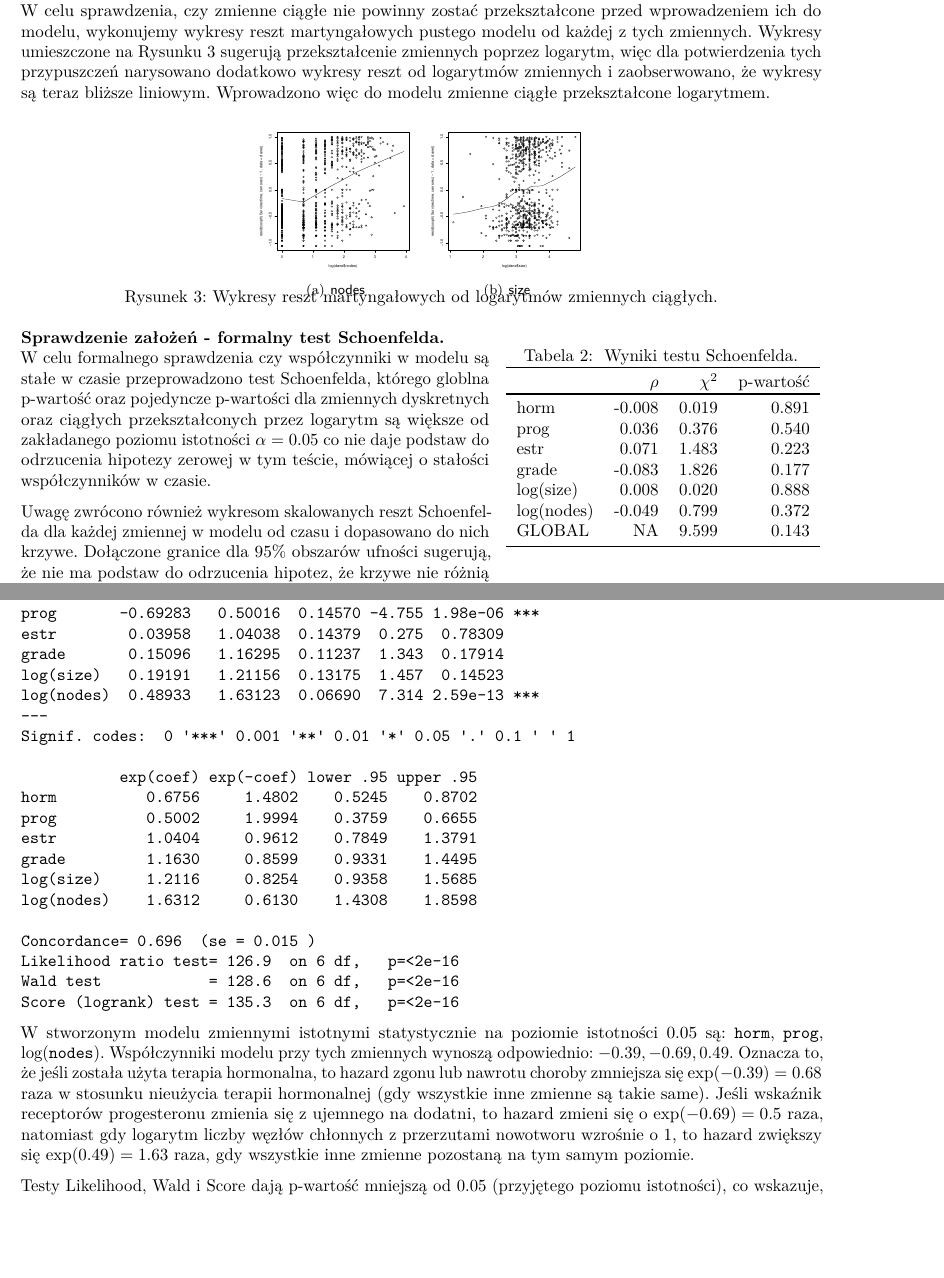
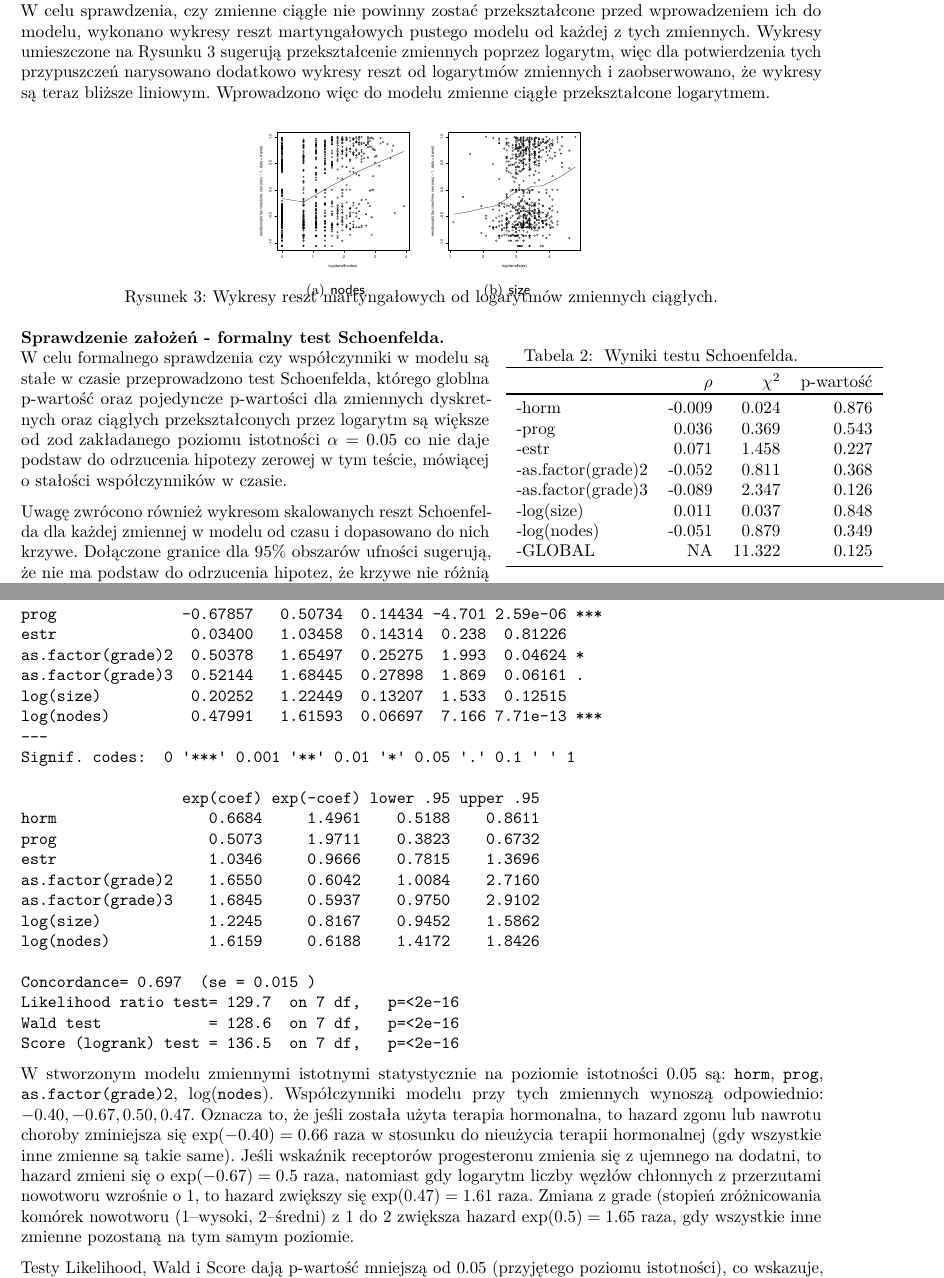
Before and after one commit to AnitaSzewczyk/SurvivalAnalysis, an R Markdown document (projekt12015.Rmd): two parts of pages 2 and 3 of 5, joined at a grey line, cut so that both start at the same text, the shorter picture padded with empty space. Rendered offline with R 4.5, knitr and Pandoc, then LaTeX, with nearby package versions.

Commit message:
Update projekt12015.Rmd
ostatnia strona do poprawki, syntaks chyba nie jest zupełny

````diff
--- a/projekt12015.Rmd
+++ b/projekt12015.Rmd
@@ -177,7 +177,7 @@ knitr::kable( round(x$table, digits = 3), format="latex")
 \newpage
 \textbf{Przekształcenia zmiennych ciągłych.} \newline
 W celu sprawdzenia, czy zmienne ciągłe nie powinny zostać przekształcone
-przed wprowadzeniem ich do modelu, wykonujemy wykresy reszt
+przed wprowadzeniem ich do modelu, wykonano wykresy reszt
 martyngałowych pustego modelu od każdej z tych zmiennych. Wykresy
 umieszczone na Rysunku 3 sugerują przekształcenie zmiennych poprzez
 logarytm, więc dla potwierdzenia tych przypuszczeń narysowano dodatkowo
@@ -221,19 +221,21 @@ dev.off()
 \toprule%
   & $\rho$ & $\chi^2$ & p-wartość\\ \toprule
 
-horm & -0.008 & 0.019 & 0.891\\
+-horm & -0.009 & 0.024 & 0.876\\
 
-prog & 0.036 & 0.376 & 0.540\\
+-prog & 0.036 & 0.369 & 0.543\\
 
-estr & 0.071 & 1.483 & 0.223\\
+-estr & 0.071 & 1.458 & 0.227\\
 
-grade & -0.083 & 1.826 & 0.177\\
+-as.factor(grade)2 & -0.052 & 0.811 & 0.368\\
 
-log(size) & 0.008 & 0.020 & 0.888\\
+-as.factor(grade)3 & -0.089 & 2.347 & 0.126\\
 
-log(nodes) & -0.049 & 0.799 & 0.372\\
+-log(size) & 0.011 & 0.037 & 0.848\\
 
-GLOBAL & NA & 9.599 & 0.143\\  \bottomrule
+-log(nodes) & -0.051 & 0.879 & 0.349\\
+
+-GLOBAL & NA & 11.322 & 0.125\\  \bottomrule
 \end{tabular}
 \vspace{-7.5pt}
 \end{wraptable}
@@ -242,8 +244,7 @@ GLOBAL & NA & 9.599 & 0.143\\  \bottomrule
 W celu formalnego sprawdzenia czy współczynniki w modelu są stałe w
 czasie przeprowadzono test Schoenfelda, którego globlna p-wartość oraz
 pojedyncze p-wartości dla zmiennych dyskretnych oraz ciągłych
-przekształconych przez logarytm są większe od zakładanego poziomu
-istotności \(\alpha=0.05\) co nie daje podstaw do odrzucenia hipotezy
+przekształconych przez logarytm są większe od z\text{od zakładanego} poziomu istotności $\alpha=0.05$ co nie daje podstaw do odrzucenia hipotezy
 zerowej w tym teście, mówiącej o stałości współczynników w czasie.
 
 Uwagę zwrócono również wykresom skalowanych reszt Schoenfelda dla
@@ -276,16 +277,7 @@ summary(model)
 ```
 
 W stworzonym modelu zmiennymi istotnymi statystycznie na poziomie
-istotności \(0.05\) są: \texttt{horm}, \texttt{prog},
-log(\texttt{nodes}). Współczynniki modelu przy tych zmiennych wynoszą
-odpowiednio: \(-0.39, -0.69, 0.49\). Oznacza to, że jeśli została użyta
-terapia hormonalna, to hazard zgonu lub nawrotu choroby zmniejsza się
-\(\exp(-0.39)=0.68\) raza w stosunku nieużycia terapii hormonalnej
-(gdy wszystkie inne zmienne są takie same). Jeśli wskaźnik receptorów
-progesteronu zmienia się z ujemnego na dodatni, to hazard zmieni się o
-\(\exp(-0.69)=0.5\) raza, natomiast gdy logarytm liczby węzłów chłonnych
-z przerzutami nowotworu wzrośnie o 1, to hazard zwiększy się
-\(\exp(0.49)=1.63\) raza, gdy wszystkie inne zmienne pozostaną na tym samym poziomie.
+istotności \(0.05\) są:  \texttt{horm}, \texttt{prog}, \texttt{as.factor(grade)2}, log(\texttt{nodes}). Współczynniki modelu przy tych zmiennych wynoszą odpowiednio: $-0.40, -0.67, 0.50, 0.47$. Oznacza to, że jeśli została użyta terapia hormonalna, to hazard zgonu lub nawrotu choroby zminiejsza się $\exp(-0.40)=0.66$ raza w stosunku do nieużycia terapii hormonalnej (gdy wszystkie inne zmienne są takie same). Jeśli wskaźnik receptorów progesteronu zmienia się z ujemnego na dodatni, to hazard zmieni się o $\exp(-0.67)=0.5$ raza, natomiast gdy logarytm liczby węzłów chłonnych z przerzutami nowotworu wzrośnie o 1, to hazard zwiększy się $\exp(0.47)=1.61$ raza. Zmiana z grade (stopień zróżnicowania komórek nowotworu (1–wysoki, 2–średni) z 1 do 2 zwiększa hazard $\exp(0.5)=1.65$ raza, gdy wszystkie inne zmienne pozostaną na tym samym poziomie.
 
 Testy Likelihood, Wald i Score dają p-wartość mniejszą od 0.05 (przyjętego poziomu istotności), co wskazuje, że odrzucamy hipotezę zerową na rzecz hipotezy alternatywnej, zatem dopasowany model jest istotnie lepszy od modelu pustego.
 \newpage
````
Also changed, not shown: projekt12015.Rmd (14 more changed lines).
